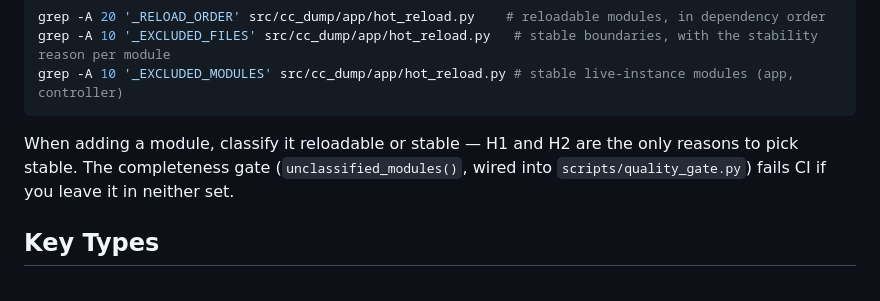
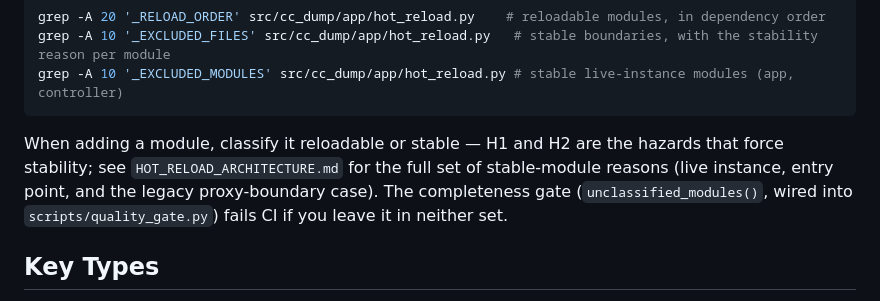
Before and after one commit to brandon-fryslie/cc-dump, a Markdown page: CLAUDE.md, the part around the change. Drawn GitHub-style.

````diff
--- a/CLAUDE.md
+++ b/CLAUDE.md
@@ -114,7 +114,7 @@ grep -A 10 '_EXCLUDED_FILES' src/cc_dump/app/hot_reload.py   # stable boundaries
 grep -A 10 '_EXCLUDED_MODULES' src/cc_dump/app/hot_reload.py # stable live-instance modules (app, controller)
 ```
 
-When adding a module, classify it reloadable or stable — H1 and H2 are the only reasons to pick stable. The completeness gate (`unclassified_modules()`, wired into `scripts/quality_gate.py`) fails CI if you leave it in neither set.
+When adding a module, classify it reloadable or stable — H1 and H2 are the hazards that force stability; see `HOT_RELOAD_ARCHITECTURE.md` for the full set of stable-module reasons (live instance, entry point, and the legacy proxy-boundary case). The completeness gate (`unclassified_modules()`, wired into `scripts/quality_gate.py`) fails CI if you leave it in neither set.
 
 ## Key Types
 
````
Also changed, not shown: docs/HOT_RELOAD_ARCHITECTURE.md (+1 -1 lines).
